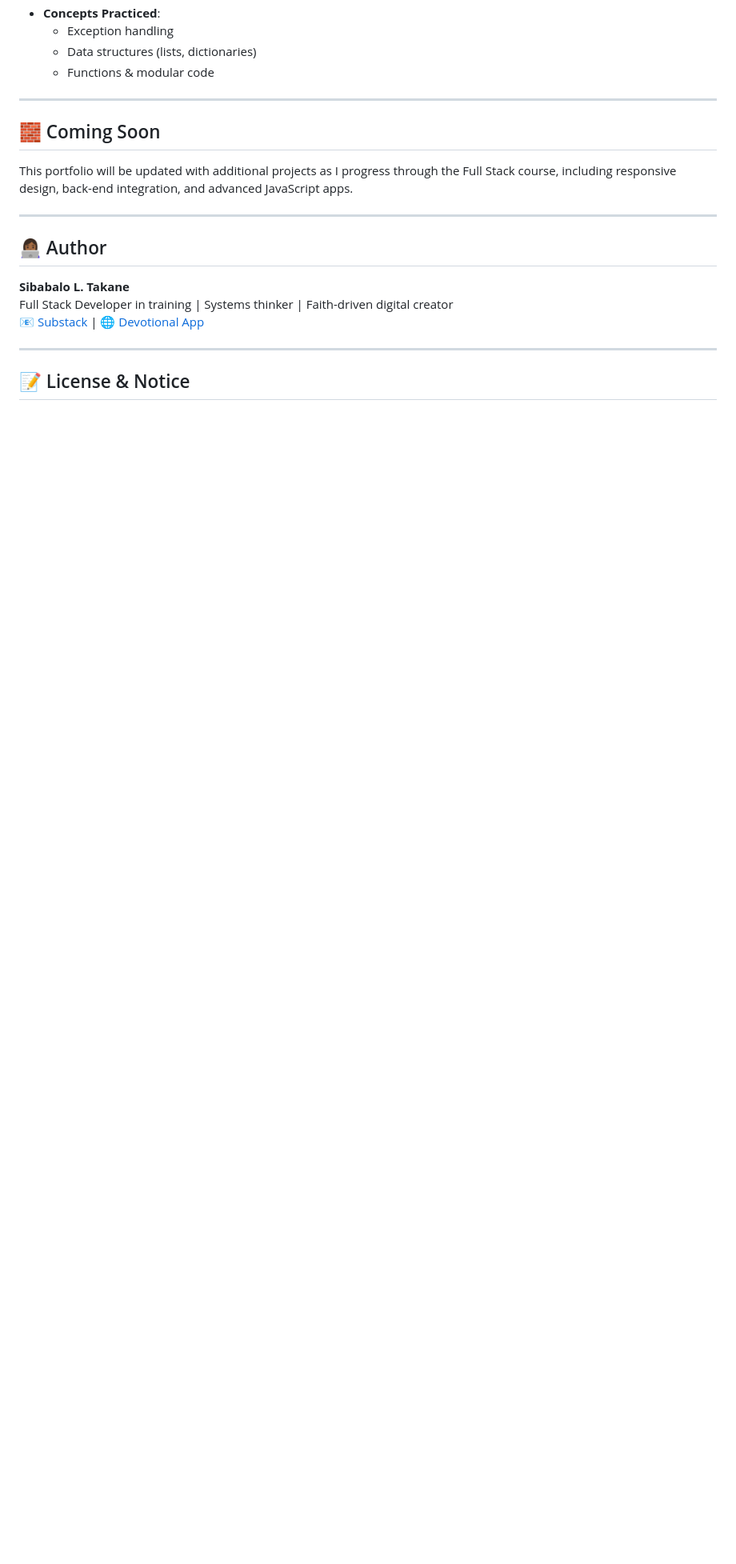
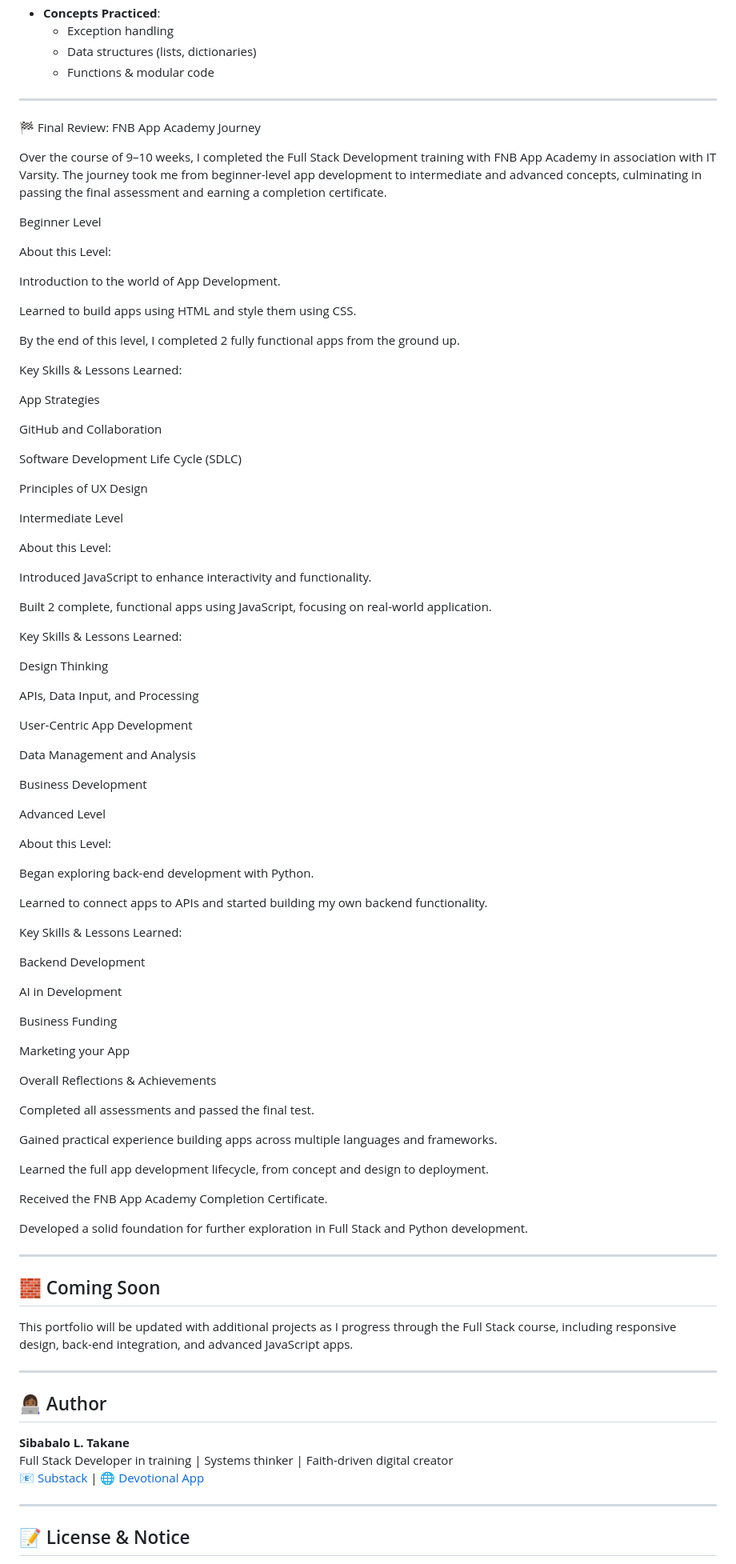
Before and after one commit to sibz-tech/fnb-fullstack-portfolio, a Markdown page: README.md, the part around the change. Shown at 80% size. Rendered like a GitHub page; blank space fills up the shorter version.

```diff
--- a/README.md
+++ b/README.md
@@ -74,6 +74,82 @@ A collection of beginner-friendly Python exercises and mini-apps developed while
   - Functions & modular code
 
 ---
+
+🏁 Final Review: FNB App Academy Journey
+
+Over the course of 9–10 weeks, I completed the Full Stack Development training with FNB App Academy in association with IT Varsity. The journey took me from beginner-level app development to intermediate and advanced concepts, culminating in passing the final assessment and earning a completion certificate.
+
+Beginner Level
+
+About this Level:
+
+Introduction to the world of App Development.
+
+Learned to build apps using HTML and style them using CSS.
+
+By the end of this level, I completed 2 fully functional apps from the ground up.
+
+Key Skills & Lessons Learned:
+
+App Strategies
+
+GitHub and Collaboration
+
+Software Development Life Cycle (SDLC)
+
+Principles of UX Design
+
+Intermediate Level
+
+About this Level:
+
+Introduced JavaScript to enhance interactivity and functionality.
+
+Built 2 complete, functional apps using JavaScript, focusing on real-world application.
+
+Key Skills & Lessons Learned:
+
+Design Thinking
+
+APIs, Data Input, and Processing
+
+User-Centric App Development
+
+Data Management and Analysis
+
+Business Development
+
+Advanced Level
+
+About this Level:
+
+Began exploring back-end development with Python.
+
+Learned to connect apps to APIs and started building my own backend functionality.
+
+Key Skills & Lessons Learned:
+
+Backend Development
+
+AI in Development
+
+Business Funding
+
+Marketing your App
+
+Overall Reflections & Achievements
+
+Completed all assessments and passed the final test.
+
+Gained practical experience building apps across multiple languages and frameworks.
+
+Learned the full app development lifecycle, from concept and design to deployment.
+
+Received the FNB App Academy Completion Certificate.
+
+Developed a solid foundation for further exploration in Full Stack and Python development.
+
+---
 ## 🧱 Coming Soon
 
 This portfolio will be updated with additional projects as I progress through the Full Stack course, including responsive design, back-end integration, and advanced JavaScript apps.
```
